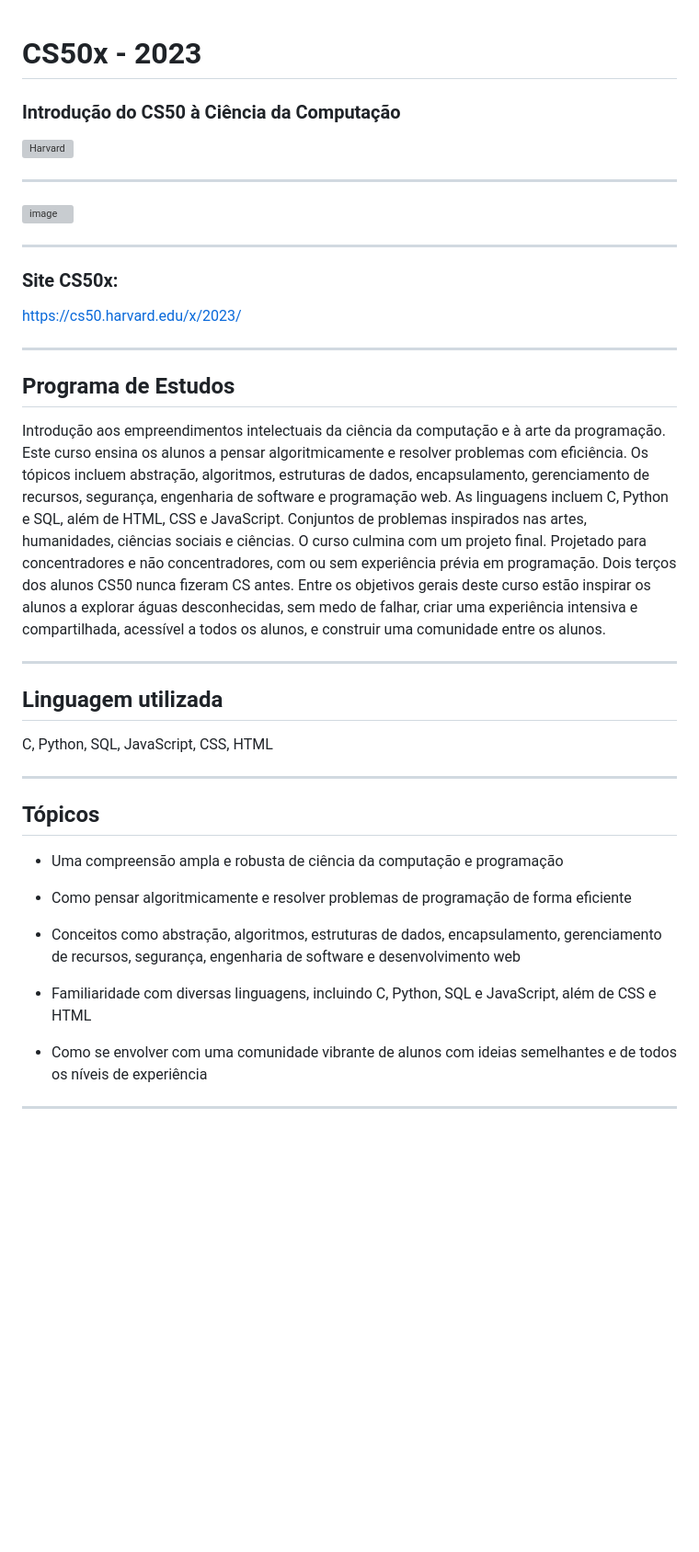
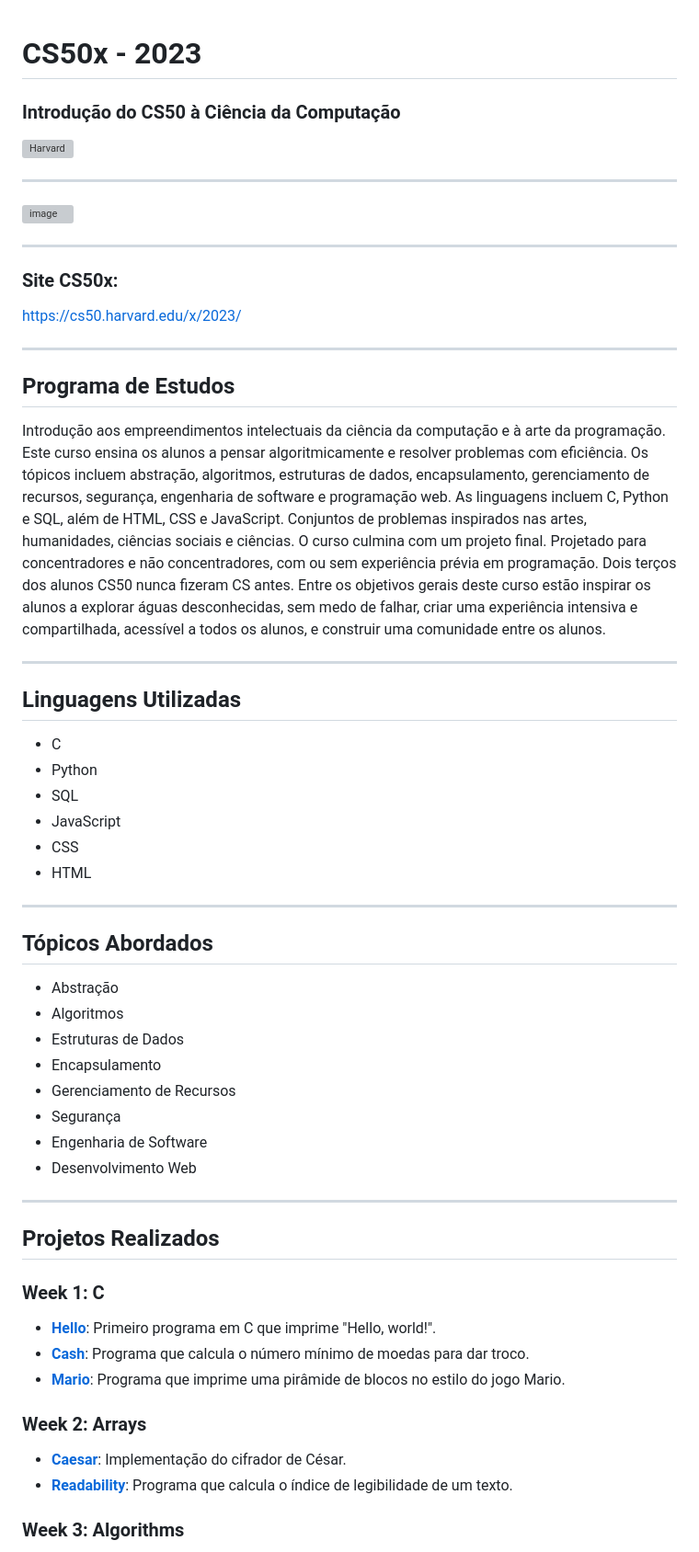
Before and after one commit to abnercezar/CS50x, a Markdown page: README.md, the part around the change printed below. Shown: that part at 92% size. Rendered like a GitHub page; blank space fills up the shorter version; grey boxes are pictures that could not be loaded.

Commit message:
corrige o
eadme.md

```diff
--- a/README.md
+++ b/README.md
@@ -1,29 +1,63 @@
 # CS50x - 2023
+
 ### Introdução do CS50 à Ciência da Computação
+
 ![Harvard](https://github.com/abnercezar/CS50x/assets/102832541/96a8e6ab-d1a2-40b0-8b16-21db0b3dbd7e)
-____
+
+---
+
 ![image](https://github.com/abnercezar/CS50x/assets/102832541/4fa853ca-16a3-4003-a2f0-a893bcd3f1c0)
 
-____
+---
 
 ### Site CS50x:
+
 https://cs50.harvard.edu/x/2023/
 
-___
+---
+
 ## Programa de Estudos
+
 Introdução aos empreendimentos intelectuais da ciência da computação e à arte da programação. Este curso ensina os alunos a pensar algoritmicamente e resolver problemas com eficiência. Os tópicos incluem abstração, algoritmos, estruturas de dados, encapsulamento, gerenciamento de recursos, segurança, engenharia de software e programação web. As linguagens incluem C, Python e SQL, além de HTML, CSS e JavaScript. Conjuntos de problemas inspirados nas artes, humanidades, ciências sociais e ciências. O curso culmina com um projeto final. Projetado para concentradores e não concentradores, com ou sem experiência prévia em programação. Dois terços dos alunos CS50 nunca fizeram CS antes. Entre os objetivos gerais deste curso estão inspirar os alunos a explorar águas desconhecidas, sem medo de falhar, criar uma experiência intensiva e compartilhada, acessível a todos os alunos, e construir uma comunidade entre os alunos.
-___
-## Linguagem utilizada
-C, Python, SQL, JavaScript, CSS, HTML
-___
-## Tópicos
-- Uma compreensão ampla e robusta de ciência da computação e programação
 
-- Como pensar algoritmicamente e resolver problemas de programação de forma eficiente
+---
 
-- Conceitos como abstração, algoritmos, estruturas de dados, encapsulamento, gerenciamento de recursos, segurança, engenharia de software e desenvolvimento web
+## Linguagens Utilizadas
 
-- Familiaridade com diversas linguagens, incluindo C, Python, SQL e JavaScript, além de CSS e HTML
+- C
+- Python
+- SQL
+- JavaScript
+- CSS
+- HTML
 
-- Como se envolver com uma comunidade vibrante de alunos com ideias semelhantes e de todos os níveis de experiência
-___
+---
+
+## Tópicos Abordados
+
+- Abstração
+- Algoritmos
+- Estruturas de Dados
+- Encapsulamento
+- Gerenciamento de Recursos
+- Segurança
+- Engenharia de Software
+- Desenvolvimento Web
+
+---
+
+## Projetos Realizados
+
+### Week 1: C
+
+- **[Hello](Week%201%20C/hello/hello.c)**: Primeiro programa em C que imprime "Hello, world!".
+- **[Cash](Week%201%20C/cash/cash.c)**: Programa que calcula o número mínimo de moedas para dar troco.
+- **[Mario](Week%201%20C/mario/)**: Programa que imprime uma pirâmide de blocos no estilo do jogo Mario.
+
+### Week 2: Arrays
+
+- **[Caesar](Week%202%20Arrays/caesar/)**: Implementação do cifrador de César.
+- **[Readability](Week%202%20Arrays/readability/)**: Programa que calcula o índice de legibilidade de um texto.
+
+### Week 3: Algorithms
+
```
Also changed, not shown: other parts of README.md (+35 -4 lines).
